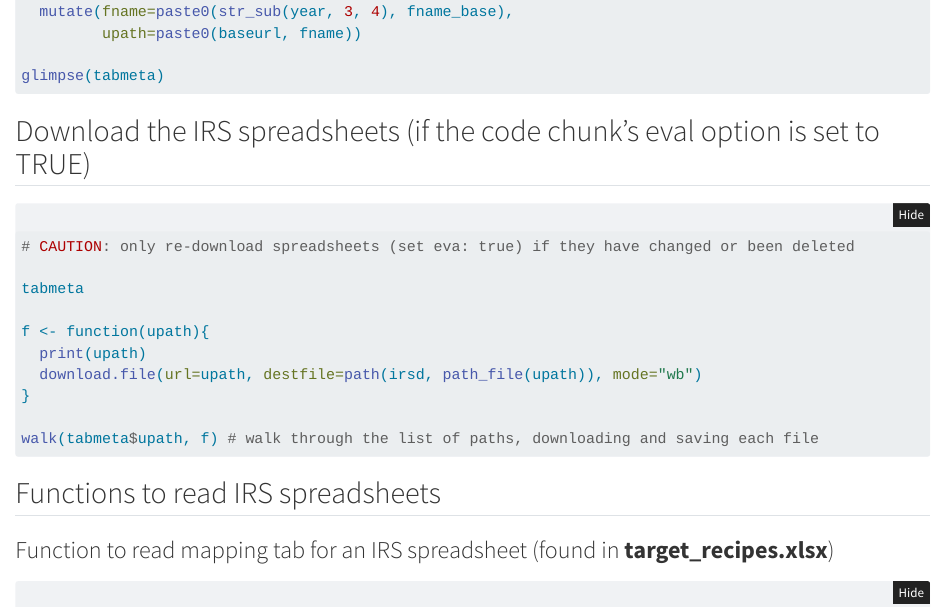
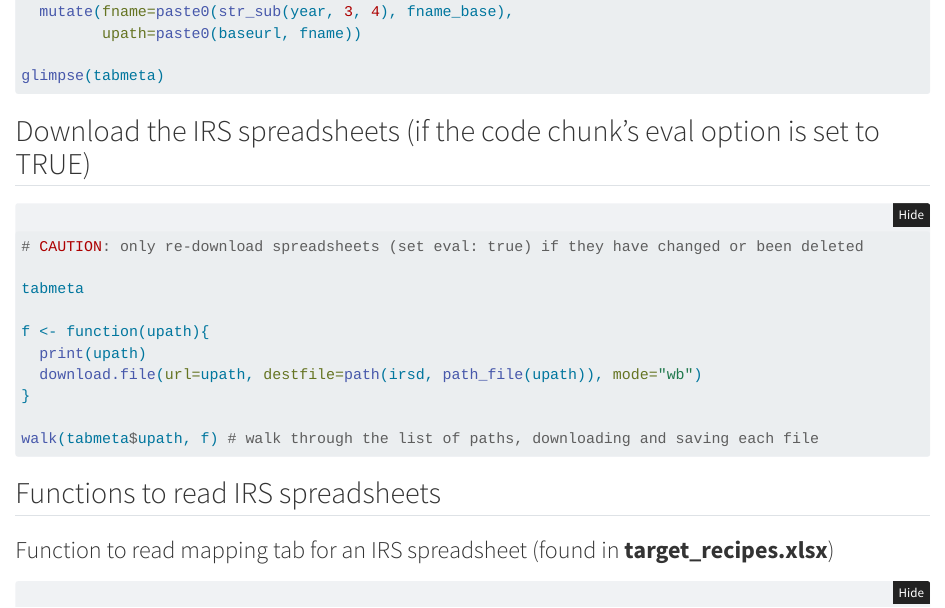
Before and after one commit to donboyd5/taxdata-psl, a Quarto document (targets_mockup/prepare.qmd): the page in a window 1100 px wide, from 660 px down. Rendered offline with R 4.5, knitr and Pandoc in place of Quarto, with nearby package versions; folded parts are opened; some code elsewhere in the file could not run offline.

Commit message:
fix typo

```diff
--- a/targets_mockup/prepare.qmd
+++ b/targets_mockup/prepare.qmd
@@ -55,7 +55,7 @@ glimpse(tabmeta)
 #| label: CAUTION-download-irs-spreadsheets
 #| eval: false
 
-# CAUTION: only re-download spreadsheets (set eva: true) if they have changed or been deleted
+# CAUTION: only re-download spreadsheets (set eval: true) if they have changed or been deleted
 
 tabmeta
 
```
